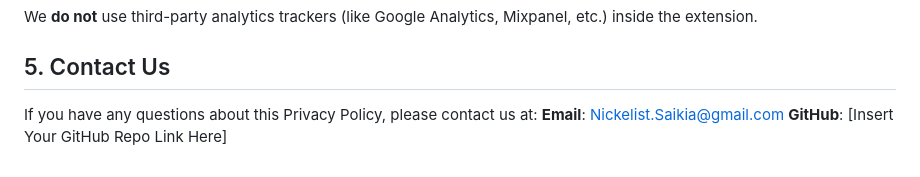
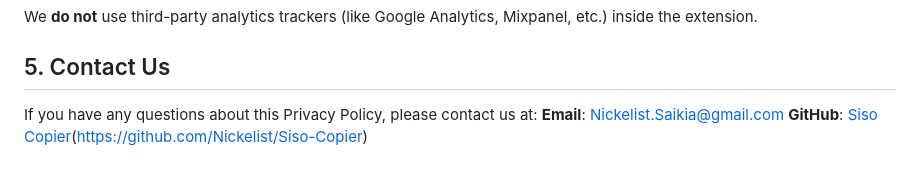
Before and after one commit to Nickelist/Siso-Copier, a Markdown page: PRIVACY_POLICY.md, the part around the change. GitHub-like rendering.

Commit message:
Update Privacy Policy links

```diff
--- a/PRIVACY_POLICY.md
+++ b/PRIVACY_POLICY.md
@@ -66,4 +66,4 @@ We **do not** use third-party analytics trackers (like Google Analytics, Mixpane
 
 If you have any questions about this Privacy Policy, please contact us at:
 **Email**: <Nickelist.Saikia@gmail.com>
-**GitHub**: [Insert Your GitHub Repo Link Here]
+**GitHub**: [Siso Copier](https://github.com/Nickelist/Siso-Copier)(https://github.com/Nickelist/Siso-Copier)
```
